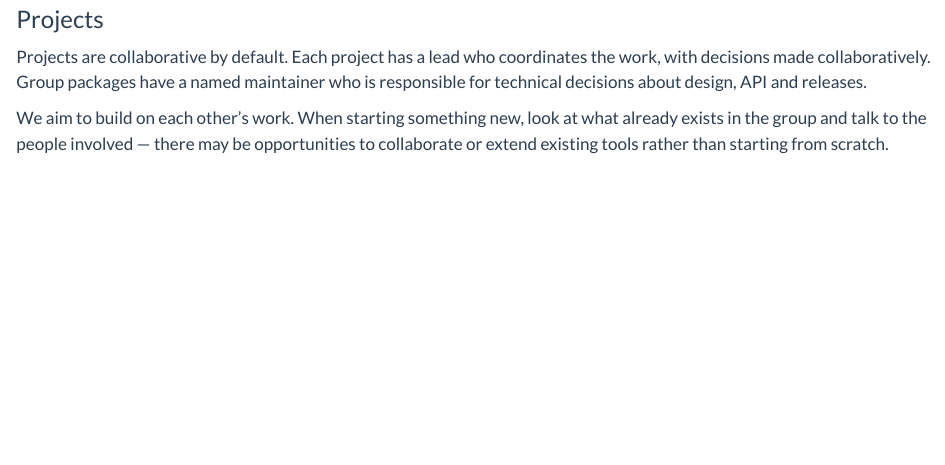
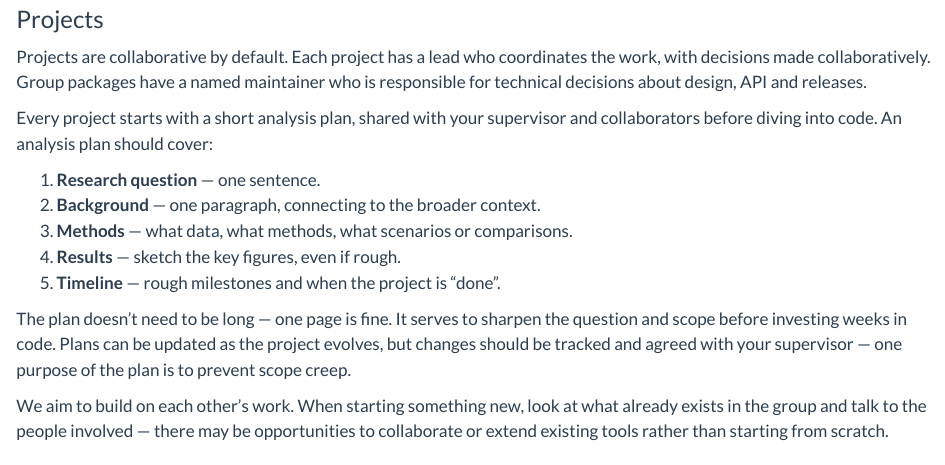
Before and after one commit to epiforecasts/epiforecasts.github.io, a Quarto document (lab-manual.qmd): the page in a window 1100 px wide, from 2540 px down. Rendered offline with R 4.5, knitr and Pandoc in place of Quarto, with nearby package versions.

Commit message:
Add analysis plan template to Projects section
Co-authored-by: sbfnk <sebastian.funk@lshtm.ac.uk>

```diff
--- a/lab-manual.qmd
+++ b/lab-manual.qmd
@@ -90,6 +90,16 @@ Any publication should be accompanied by a github repository with a README file
 
 Projects are collaborative by default. Each project has a lead who coordinates the work, with decisions made collaboratively. Group packages have a named maintainer who is responsible for technical decisions about design, API and releases.
 
+Every project starts with a short analysis plan, shared with your supervisor and collaborators before diving into code. An analysis plan should cover:
+
+1. **Research question** — one sentence.
+2. **Background** — one paragraph, connecting to the broader context.
+3. **Methods** — what data, what methods, what scenarios or comparisons.
+4. **Results** — sketch the key figures, even if rough.
+5. **Timeline** — rough milestones and when the project is "done".
+
+The plan doesn't need to be long — one page is fine. It serves to sharpen the question and scope before investing weeks in code. Plans can be updated as the project evolves, but changes should be tracked and agreed with your supervisor — one purpose of the plan is to prevent scope creep.
+
 We aim to build on each other's work. When starting something new, look at what already exists in the group and talk to the people involved — there may be opportunities to collaborate or extend existing tools rather than starting from scratch.
 
 
```
